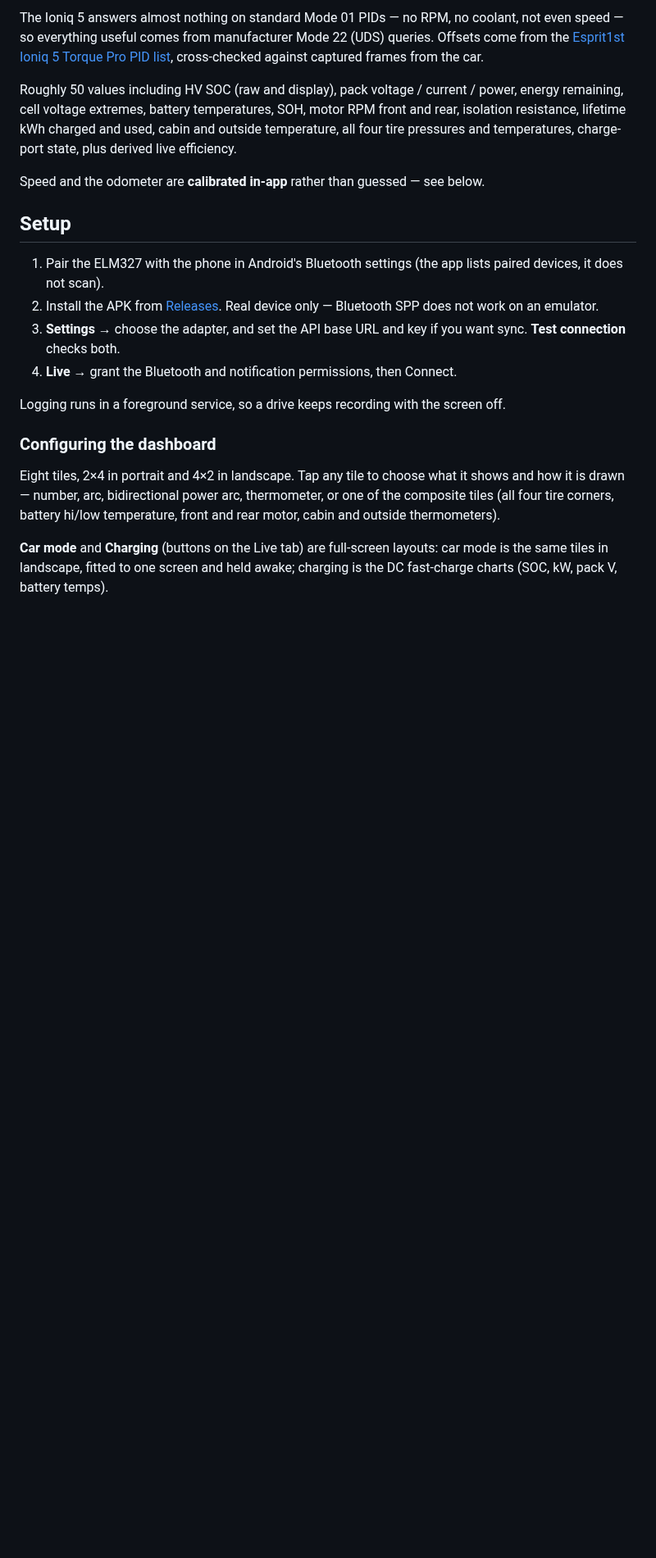
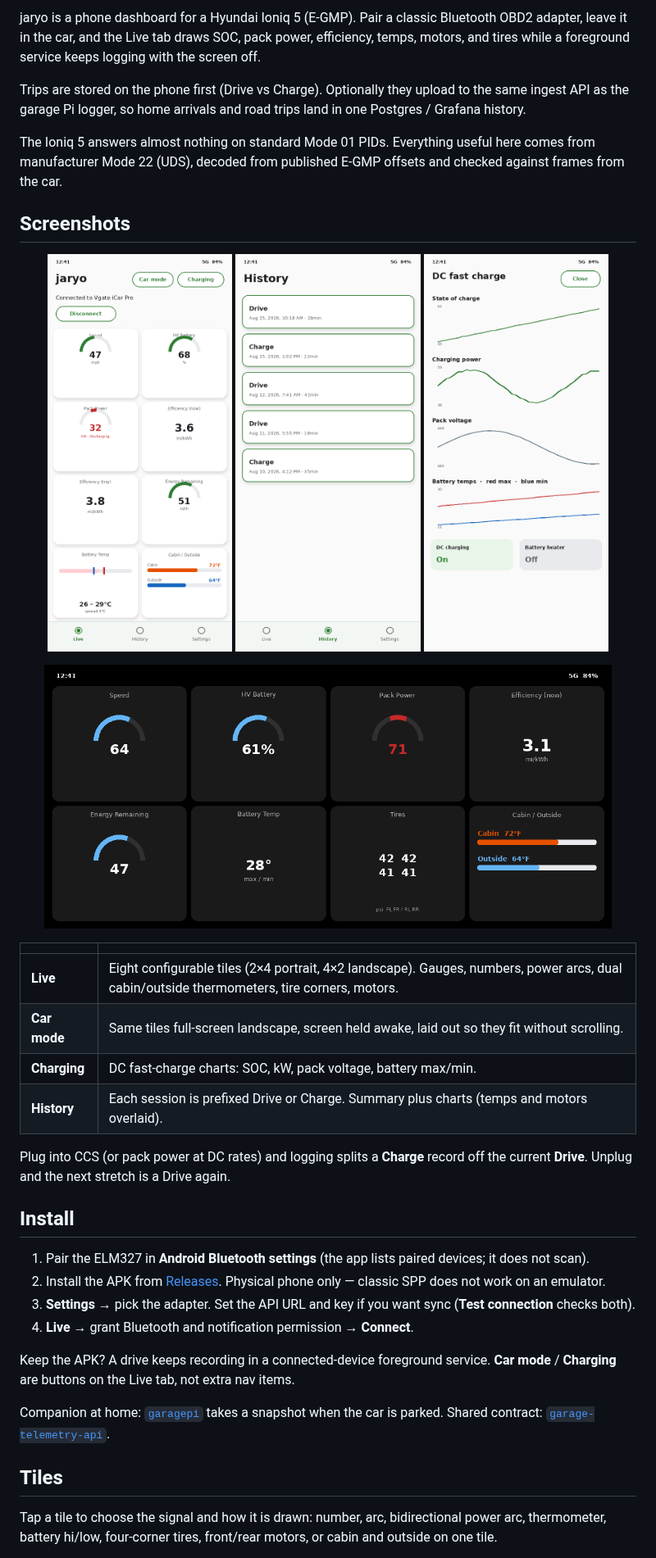
Before and after one commit to thegliffy/garage-telemetry-android, a Markdown page: README.md, the part around one of its changes. Shown at 82% size. Rendered like a GitHub page; pictures changed too: docs/screenshots/car-mode.png (added), docs/screenshots/charge.png (added), docs/screenshots/history.png (added); blank space fills up the shorter version.

Commit message:
Rewrite the GitHub README with screenshots of Live, History, charge, and car mode.
Co-authored-by: Cursor <cursoragent@cursor.com>

```diff
--- a/README.md
+++ b/README.md
@@ -12,36 +16,57 @@ contract, so home and driving data form one history.
 
-The Ioniq 5 answers almost nothing on standard Mode 01 PIDs — no RPM, no coolant, not
-even speed — so everything useful comes from manufacturer Mode 22 (UDS) queries. Offsets
-come from the [Esprit1st Ioniq 5 Torque Pro PID list](https://github.com/Esprit1st/Hyundai-Ioniq-5-Torque-Pro-PIDs),
-cross-checked against captured frames from the car.
+jaryo is a phone dashboard for a Hyundai Ioniq 5 (E-GMP). Pair a classic Bluetooth
+OBD2 adapter, leave it in the car, and the Live tab draws SOC, pack power, efficiency,
+temps, motors, and tires while a foreground service keeps logging with the screen off.
 
-Roughly 50 values including HV SOC (raw and display), pack voltage / current / power,
-energy remaining, cell voltage extremes, battery temperatures, SOH, motor RPM front and
-rear, isolation resistance, lifetime kWh charged and used, cabin and outside temperature,
-all four tire pressures and temperatures, charge-port state, plus derived live efficiency.
+Trips are stored on the phone first (Drive vs Charge). Optionally they upload to the
+same ingest API as the garage Pi logger, so home arrivals and road trips land in one
+Postgres / Grafana history.
 
-Speed and the odometer are **calibrated in-app** rather than guessed — see below.
+The Ioniq 5 answers almost nothing on standard Mode 01 PIDs. Everything useful here
+comes from manufacturer Mode 22 (UDS), decoded from published E-GMP offsets and
+checked against frames from the car.
 
-## Setup
+## Screenshots
 
-1. Pair the ELM327 with the phone in Android's Bluetooth settings (the app lists paired
-   devices, it does not scan).
+<p align="center">
+  <img src="docs/screenshots/live.png" width="30%" alt="Live dashboard" />
+  <img src="docs/screenshots/history.png" width="30%" alt="History list" />
+  <img src="docs/screenshots/charge.png" width="30%" alt="DC fast charge" />
+</p>
+
+<p align="center">
+  <img src="docs/screenshots/car-mode.png" width="92%" alt="Car mode, landscape" />
+</p>
+
+| | |
+| --- | --- |
+| **Live** | Eight configurable tiles (2×4 portrait, 4×2 landscape). Gauges, numbers, power arcs, dual cabin/outside thermometers, tire corners, motors. |
+| **Car mode** | Same tiles full-screen landscape, screen held awake, laid out so they fit without scrolling. |
+| **Charging** | DC fast-charge charts: SOC, kW, pack voltage, battery max/min. |
+| **History** | Each session is prefixed Drive or Charge. Summary plus charts (temps and motors overlaid). |
+
+Plug into CCS (or pack power at DC rates) and logging splits a **Charge** record off the
+current **Drive**. Unplug and the next stretch is a Drive again.
+
+## Install
+
+1. Pair the ELM327 in **Android Bluetooth settings** (the app lists paired devices; it
+   does not scan).
 2. Install the APK from [Releases](https://github.com/thegliffy/garage-telemetry-android/releases).
-   Real device only — Bluetooth SPP does not work on an emulator.
-3. **Settings** → choose the adapter, and set the API base URL and key if you want sync.
-   **Test connection** checks both.
-4. **Live** → grant the Bluetooth and notification permissions, then Connect.
+   Physical phone only — classic SPP does not work on an emulator.
+3. **Settings** → pick the adapter. Set the API URL and key if you want sync
+   (**Test connection** checks both).
+4. **Live** → grant Bluetooth and notification permission → **Connect**.
 
-Logging runs in a foreground service, so a drive keeps recording with the screen off.
+Keep the APK? A drive keeps recording in a connected-device foreground service. **Car
+mode** / **Charging** are buttons on the Live tab, not extra nav items.
 
-### Configuring the dashboard
+Companion at home: [`garagepi`](https://github.com/thegliffy/garagepi) takes a snapshot
+when the car is parked. Shared contract: [`garage-telemetry-api`](https://github.com/thegliffy/garage-telemetry-api).
 
-Eight tiles, 2×4 in portrait and 4×2 in landscape. Tap any tile to choose what it shows and
-how it is drawn — number, arc, bidirectional power arc, thermometer, or one of the
-composite tiles (all four tire corners, battery hi/low temperature, front and rear motor,
-cabin and outside thermometers).
+## Tiles
 
-**Car mode** and **Charging** (buttons on the Live tab) are full-screen layouts: car mode
-is the same tiles in landscape, fitted to one screen and held awake; charging is the DC
-fast-charge charts (SOC, kW, pack V, battery temps).
+Tap a tile to choose the signal and how it is drawn: number, arc, bidirectional power
+arc, thermometer, battery hi/low, four-corner tires, front/rear motors, or cabin and
+outside on one tile.
 
```
Also changed, not shown: other parts of README.md (+42 -58 lines), PLAY_STORE.md (added, +109 -0 lines), PRIVACY.md (added, +48 -0 lines), docs/screenshots/drive.png (added), docs/screenshots/icon.png (added), 3 other files.
